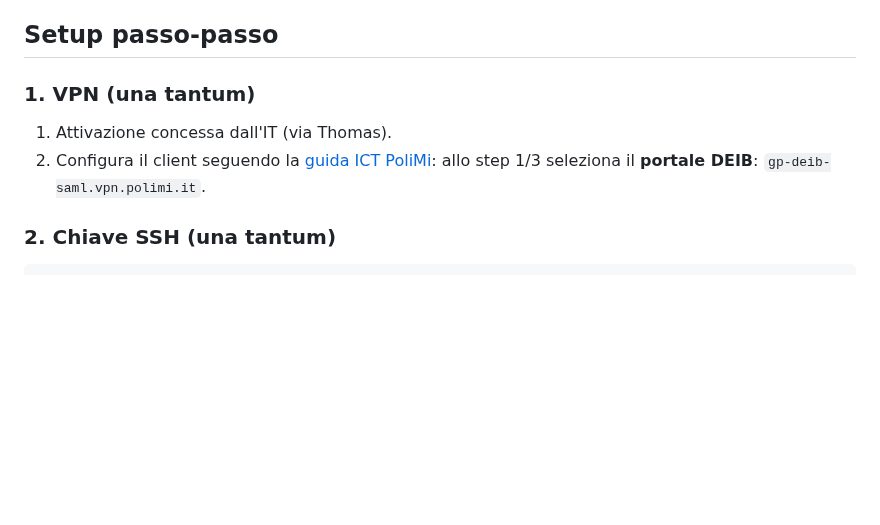
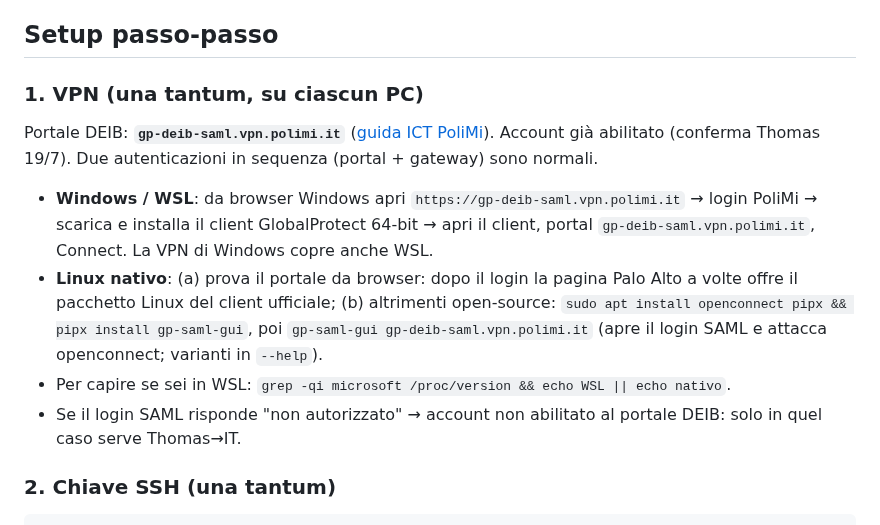
Before and after one commit to alepot55/perivallon-thesis, a Markdown page: docs/00_context/server_eagle_howto.md, the part around the change. GitHub-like rendering; blank space fills up the shorter version.

Commit message:
eagle howto: istruzioni VPN self-service per Windows/WSL e Linux nativo (portale DEIB, gp-saml-gui)
Co-Authored-By: Claude Fable 5 <noreply@anthropic.com>
Claude-Session: https://claude.ai/code/session_013tQ6bwyY2o36yau2zLDxPG

```diff
--- a/docs/00_context/server_eagle_howto.md
+++ b/docs/00_context/server_eagle_howto.md
@@ -40,10 +40,14 @@ Senza 1+2 non entri. Il resto è self-service.
 
 ## Setup passo-passo
 
-### 1. VPN (una tantum)
+### 1. VPN (una tantum, su ciascun PC)
 
-1. Attivazione concessa dall'IT (via Thomas).
-2. Configura il client seguendo la [guida ICT PoliMi](https://www.ict.polimi.it/configurazioni/vpn/): allo step 1/3 seleziona il **portale DEIB**: `gp-deib-saml.vpn.polimi.it`.
+Portale DEIB: **`gp-deib-saml.vpn.polimi.it`** ([guida ICT PoliMi](https://www.ict.polimi.it/configurazioni/vpn/)). Account già abilitato (conferma Thomas 19/7). Due autenticazioni in sequenza (portal + gateway) sono normali.
+
+- **Windows / WSL**: da browser Windows apri `https://gp-deib-saml.vpn.polimi.it` → login PoliMi → scarica e installa il client GlobalProtect 64-bit → apri il client, portal `gp-deib-saml.vpn.polimi.it`, Connect. La VPN di Windows copre anche WSL.
+- **Linux nativo**: (a) prova il portale da browser: dopo il login la pagina Palo Alto a volte offre il pacchetto Linux del client ufficiale; (b) altrimenti open-source: `sudo apt install openconnect pipx && pipx install gp-saml-gui`, poi `gp-saml-gui gp-deib-saml.vpn.polimi.it` (apre il login SAML e attacca openconnect; varianti in `--help`).
+- Per capire se sei in WSL: `grep -qi microsoft /proc/version && echo WSL || echo nativo`.
+- Se il login SAML risponde "non autorizzato" → account non abilitato al portale DEIB: solo in quel caso serve Thomas→IT.
 
 ### 2. Chiave SSH (una tantum)
 
```
